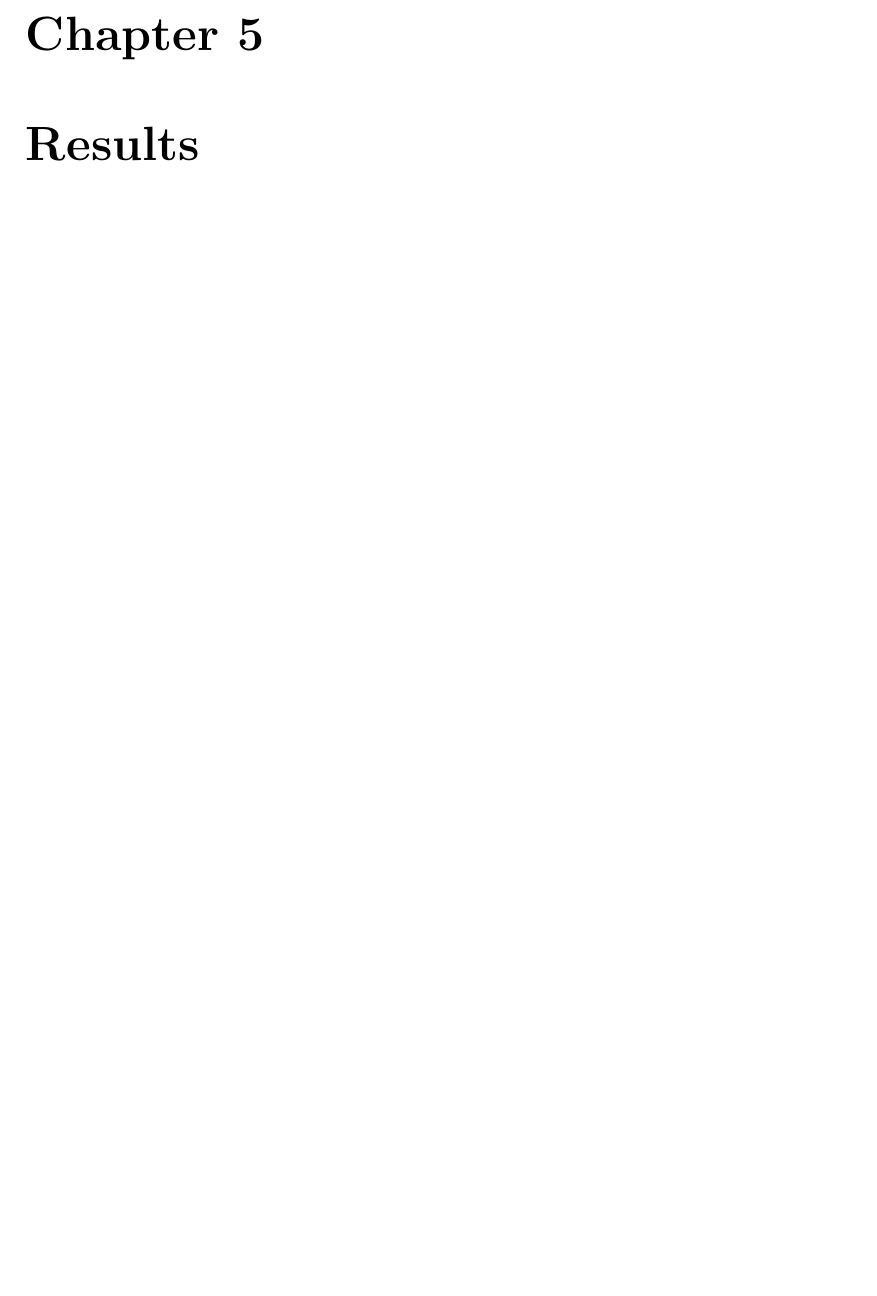
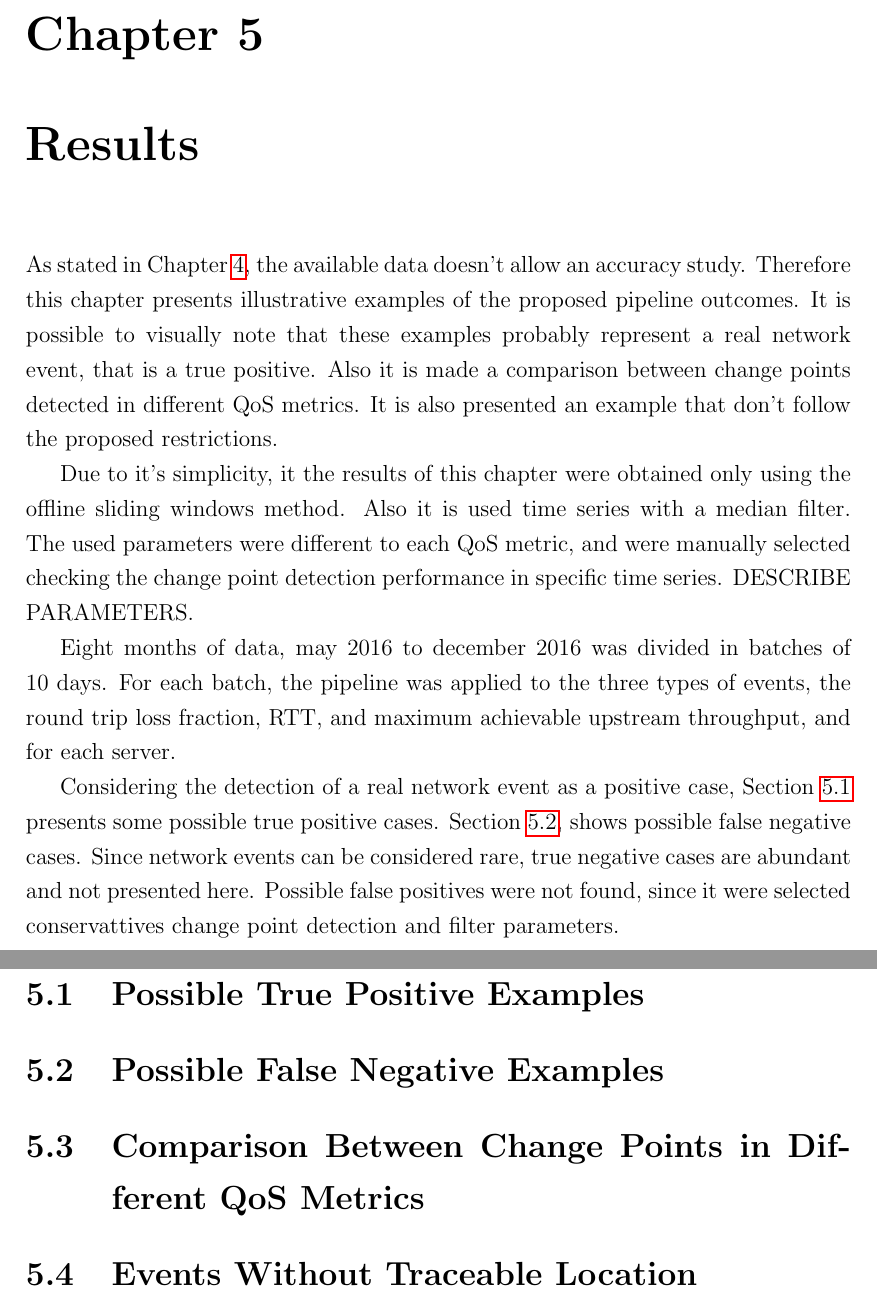
Before and after one commit to diegoximenes/master_dissertation, a LaTeX thesis (thesis/thesis.tex, which reads thesis/src/results.tex): part of page 42 of 47 before the commit and two parts of pages 42 and 43 of 48 after it, the two joined at a grey line, cut so that both start at the same text, the shorter picture padded with empty space. Compiled offline with pdfLaTeX.

Commit message:
results improvement

```diff
--- a/thesis/src/results.tex
+++ b/thesis/src/results.tex
@@ -1,2 +1,43 @@
 \chapter{Results}
 \label{chap:results}
+
+As stated in Chapter~\ref{chap:methodology}, the available data doesn't allow
+an accuracy study. Therefore this chapter presents illustrative examples of the
+proposed pipeline outcomes. It is possible to visually note that these examples
+probably represent a real network event, that is a true positive.
+Also it is made a comparison between
+change points detected in different QoS metrics. It is also presented an
+example that don't follow the proposed restrictions.
+
+Due to it's simplicity, it the results of this chapter were obtained only using
+the offline sliding windows method. Also it is used time series with a median
+filter.
+The used parameters were different to each
+QoS metric, and were manually selected checking the change point detection
+performance in specific time series. DESCRIBE PARAMETERS.
+
+Eight months of data, may 2016 to december 2016 was divided in batches of
+10 days.
+For each batch, the pipeline was applied to the three types of events, the
+round trip loss fraction, RTT, and maximum achievable upstream throughput, and
+for each server.
+
+Considering the detection of a real network event as a positive case,
+Section~\ref{sec:possible_true_positive_examples} presents some possible true
+positive cases. Section~\ref{sec:possible_false_negative_examples}, shows
+possible false negative cases. Since network events can be considered rare,
+true negative cases are abundant and not presented here. Possible false
+positives were not found, since it were selected conservattives change point
+detection and filter parameters.
+
+\section{Possible True Positive Examples}
+\label{sec:possible_true_positive_examples}
+
+\section{Possible False Negative Examples}
+\label{sec:possible_false_negative_examples}
+
+\section{Comparison Between Change Points in Different QoS Metrics}
+\label{sec:comparison_between_change_points_in_different_qos_metrics}
+
+\section{Events Without Traceable Location}
+\label{sec:events_without_traceable_location}
```
Also changed, not shown: thesis/thesis.pdf, 4 other files.
